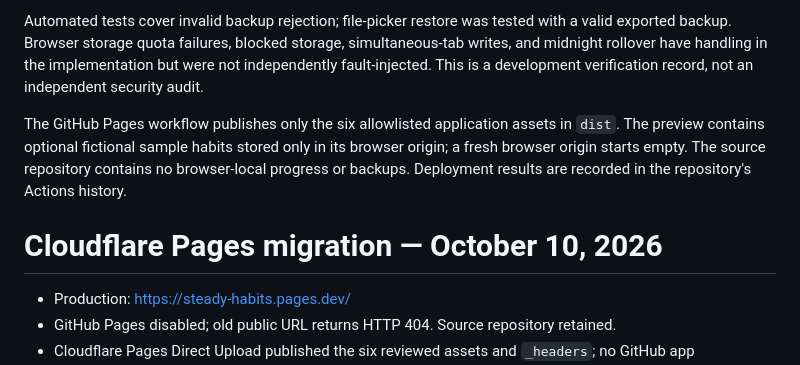
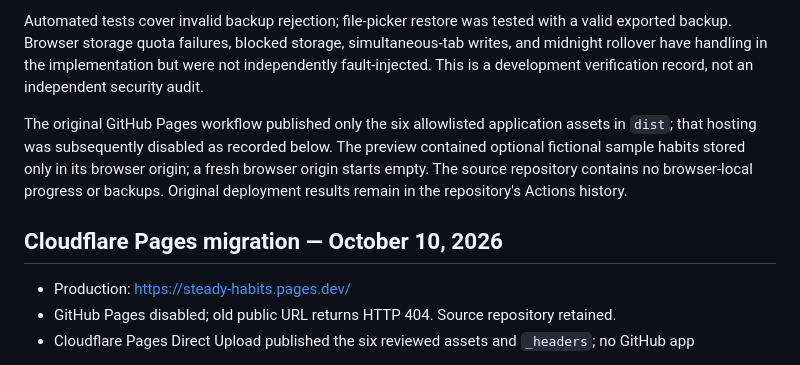
Before and after one commit to abhishek-s-k/steady, a Markdown page: VERIFICATION.md, the part around the change. GitHub-like rendering.

Commit message:
Clarify hosting verification history

```diff
--- a/VERIFICATION.md
+++ b/VERIFICATION.md
@@ -10,8 +10,9 @@ Verified locally on October 10, 2026. Browser checks used fictional habits and n
 
 Automated tests cover invalid backup rejection; file-picker restore was tested with a valid exported backup. Browser storage quota failures, blocked storage, simultaneous-tab writes, and midnight rollover have handling in the implementation but were not independently fault-injected. This is a development verification record, not an independent security audit.
 
-The GitHub Pages workflow publishes only the six allowlisted application assets in `dist`. The preview contains optional fictional sample habits stored only in its browser origin; a fresh browser origin starts empty. The source repository contains no browser-local progress or backups. Deployment results are recorded in the repository's Actions history.
-# Cloudflare Pages migration — October 10, 2026
+The original GitHub Pages workflow published only the six allowlisted application assets in `dist`; that hosting was subsequently disabled as recorded below. The preview contained optional fictional sample habits stored only in its browser origin; a fresh browser origin starts empty. The source repository contains no browser-local progress or backups. Original deployment results remain in the repository's Actions history.
+
+## Cloudflare Pages migration — October 10, 2026
 
 - Production: https://steady-habits.pages.dev/
 - GitHub Pages disabled; old public URL returns HTTP 404. Source repository retained.
```
